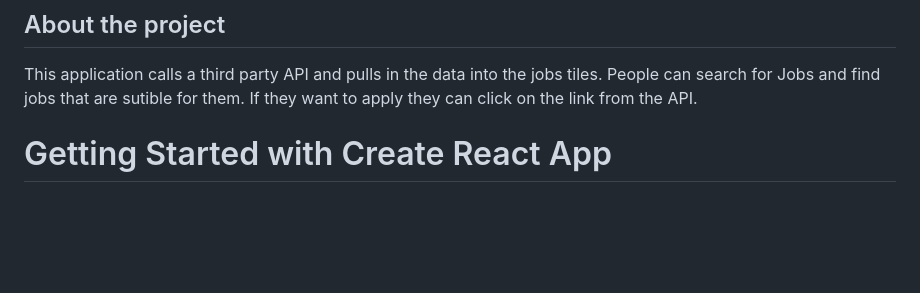
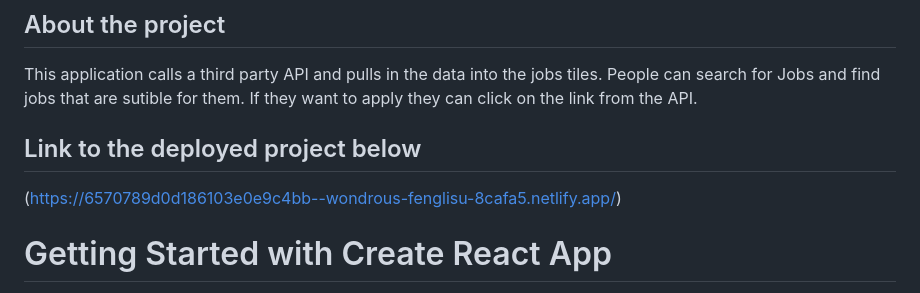
Before and after one commit to ryanmexin/project_job_frontend, a Markdown page: README.md, the part around the change. Rendered like a GitHub page; blank space fills up the shorter version.

Commit message:
corrections for reviewer

```diff
--- a/README.md
+++ b/README.md
@@ -3,6 +3,9 @@
 ## About the project
 
 This application calls a third party API and pulls in the data into the jobs tiles. People can search for Jobs and find jobs that are sutible for them. If they want to apply they can click on the link from the API.
+
+## Link to the deployed project below
+(https://6570789d0d186103e0e9c4bb--wondrous-fenglisu-8cafa5.netlify.app/)
 
 # Getting Started with Create React App
 
```
